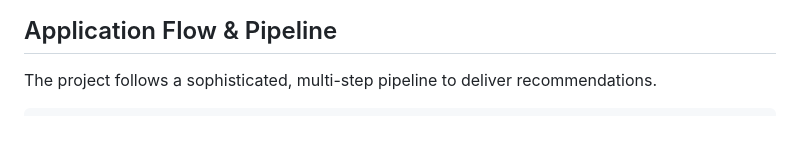
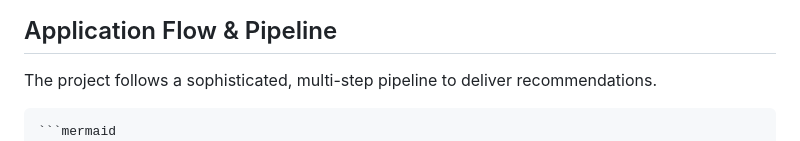
Before and after one commit to alt-Anurag/SnapShop, a Markdown page: README.md, the part around one of its changes. Rendered like a GitHub page.

````diff
--- a/README.md
+++ b/README.md
@@ -53,6 +53,7 @@ A complete serverless, AI-driven stack:
 The project follows a sophisticated, multi-step pipeline to deliver recommendations.
 
 ```
+```mermaid
 graph TD
     A[1. User Uploads Image] --> B{Frontend};
     B --> |Sends base64 image| C[Netlify Function: describe-image];
````
Also changed, not shown: other parts of README.md (+1 -0 lines).
